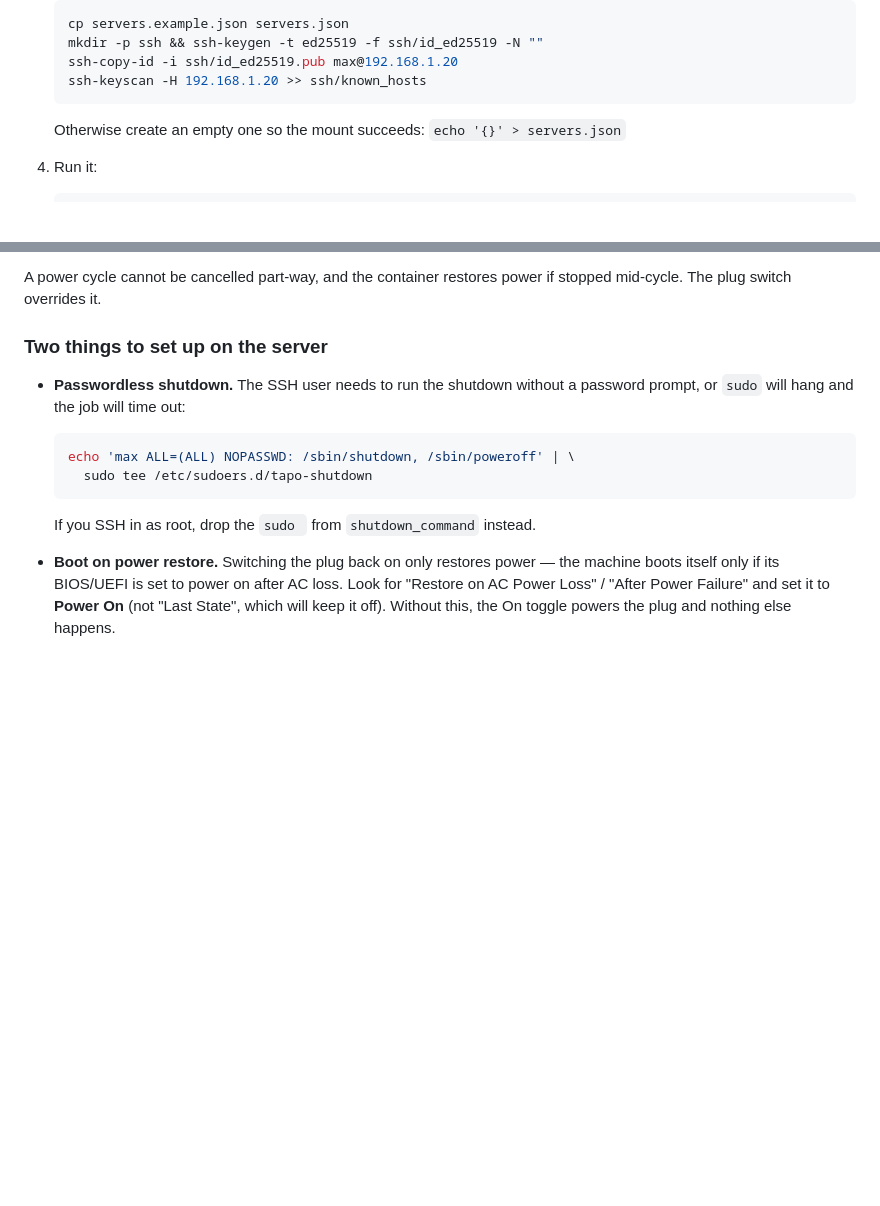
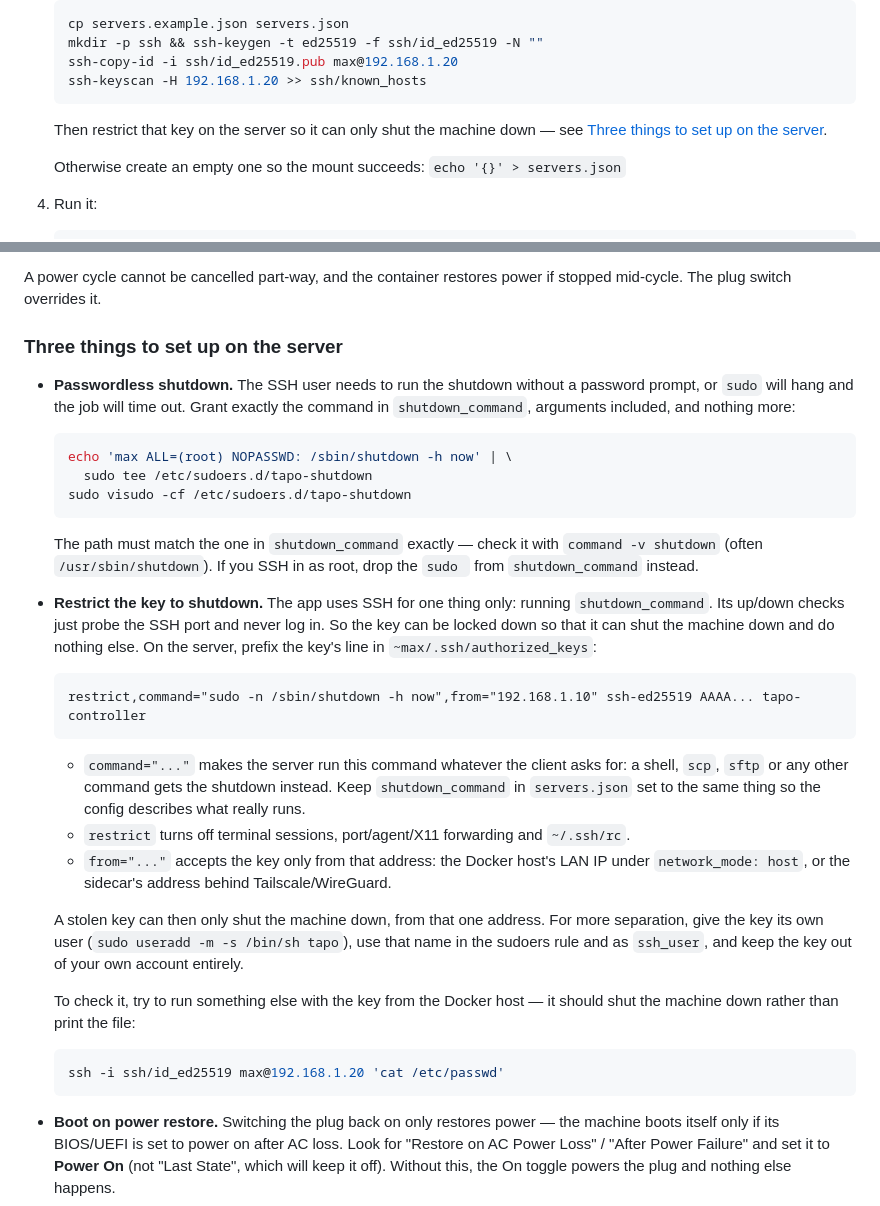
Before and after one commit to mxreyer/tapo-controller, a Markdown page: README.md, 2 parts joined by grey strips. GitHub-like rendering; blank space fills up the shorter version.

Commit message:
README: restrict the shutdown SSH key to the shutdown command
Document an authorized_keys forced command with restrict and from=, and
narrow the sudoers rule to the exact shutdown invocation.

Co-Authored-By: Claude Opus 5.5 <noreply@anthropic.com>
Claude-Session: https://claude.ai/code/session_013dx2zrwYLzyMhNKT1YW8zq

````diff
--- a/README.md
+++ b/README.md
@@ -52,6 +52,9 @@ plug — see [Expanded controls](#expanded-controls-the-server-and-the-plug-sepa
    ssh-copy-id -i ssh/id_ed25519.pub max@192.168.1.20
    ssh-keyscan -H 192.168.1.20 >> ssh/known_hosts
    ```
+
+   Then restrict that key on the server so it can only shut the machine down —
+   see [Three things to set up on the server](#three-things-to-set-up-on-the-server).
 
    Otherwise create an empty one so the mount succeeds: `echo '{}' > servers.json`
 
@@ -147,17 +150,52 @@ merely off, so set it.
 A power cycle cannot be cancelled part-way, and the container restores power if
 stopped mid-cycle. The plug switch overrides it.
 
-### Two things to set up on the server
+### Three things to set up on the server
 
 - **Passwordless shutdown.** The SSH user needs to run the shutdown without a
-  password prompt, or `sudo` will hang and the job will time out:
+  password prompt, or `sudo` will hang and the job will time out. Grant exactly
+  the command in `shutdown_command`, arguments included, and nothing more:
 
   ```sh
-  echo 'max ALL=(ALL) NOPASSWD: /sbin/shutdown, /sbin/poweroff' | \
+  echo 'max ALL=(root) NOPASSWD: /sbin/shutdown -h now' | \
     sudo tee /etc/sudoers.d/tapo-shutdown
+  sudo visudo -cf /etc/sudoers.d/tapo-shutdown
   ```
 
-  If you SSH in as root, drop the `sudo ` from `shutdown_command` instead.
+  The path must match the one in `shutdown_command` exactly — check it with
+  `command -v shutdown` (often `/usr/sbin/shutdown`). If you SSH in as root,
+  drop the `sudo ` from `shutdown_command` instead.
+- **Restrict the key to shutdown.** The app uses SSH for one thing only: running
+  `shutdown_command`. Its up/down checks just probe the SSH port and never log
+  in. So the key can be locked down so that it can shut the machine down and do
+  nothing else. On the server, prefix the key's line in
+  `~max/.ssh/authorized_keys`:
+
+  ```
+  restrict,command="sudo -n /sbin/shutdown -h now",from="192.168.1.10" ssh-ed25519 AAAA... tapo-controller
+  ```
+
+  - `command="..."` makes the server run this command whatever the client asks
+    for: a shell, `scp`, `sftp` or any other command gets the shutdown instead.
+    Keep `shutdown_command` in `servers.json` set to the same thing so the
+    config describes what really runs.
+  - `restrict` turns off terminal sessions, port/agent/X11 forwarding and
+    `~/.ssh/rc`.
+  - `from="..."` accepts the key only from that address: the Docker host's LAN
+    IP under `network_mode: host`, or the sidecar's address behind
+    Tailscale/WireGuard.
+
+  A stolen key can then only shut the machine down, from that one address. For
+  more separation, give the key its own user (`sudo useradd -m -s /bin/sh
+  tapo`), use that name in the sudoers rule and as `ssh_user`, and keep the key
+  out of your own account entirely.
+
+  To check it, try to run something else with the key from the Docker host —
+  it should shut the machine down rather than print the file:
+
+  ```sh
+  ssh -i ssh/id_ed25519 max@192.168.1.20 'cat /etc/passwd'
+  ```
 - **Boot on power restore.** Switching the plug back on only restores power —
   the machine boots itself only if its BIOS/UEFI is set to power on after AC
   loss. Look for "Restore on AC Power Loss" / "After Power Failure" and set it
````
